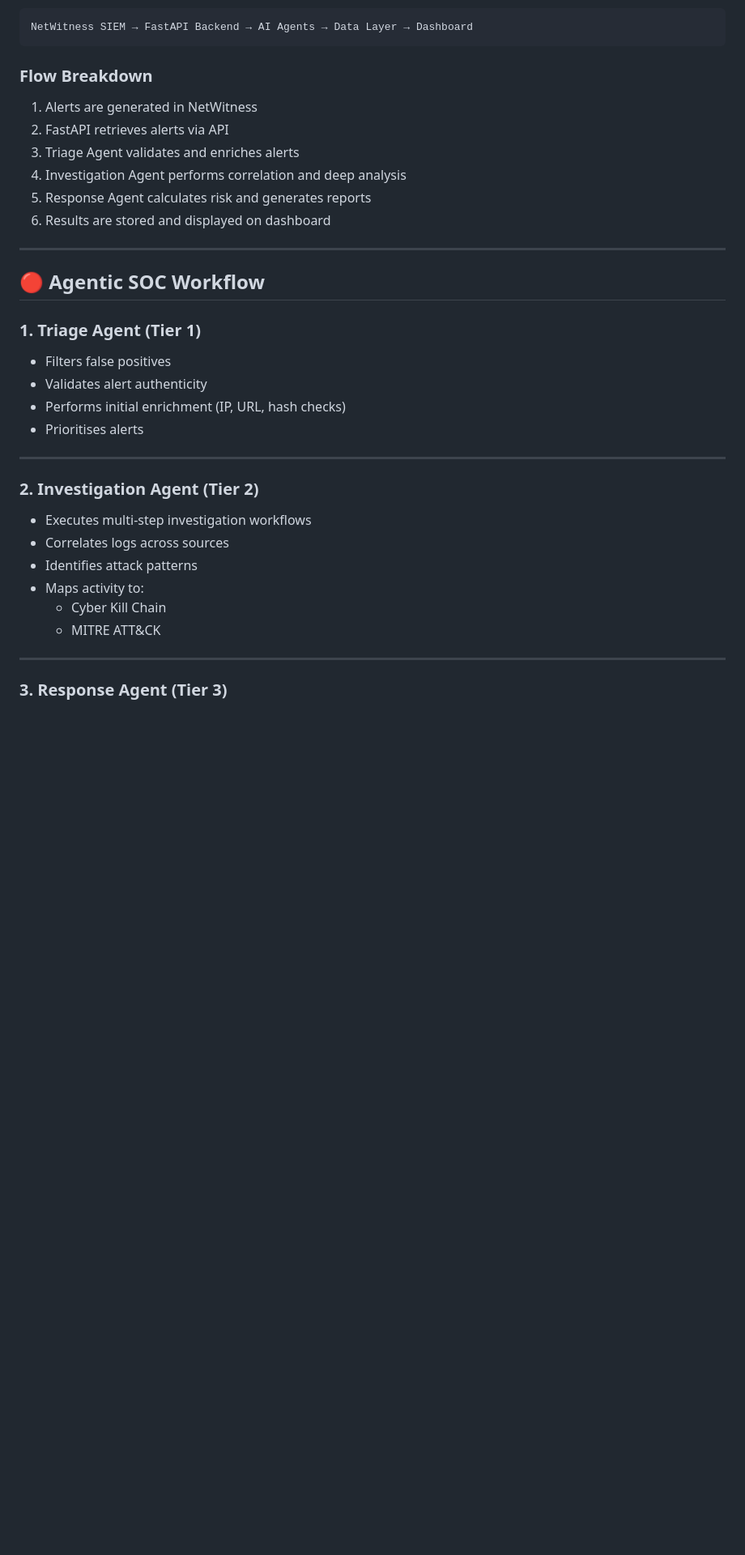
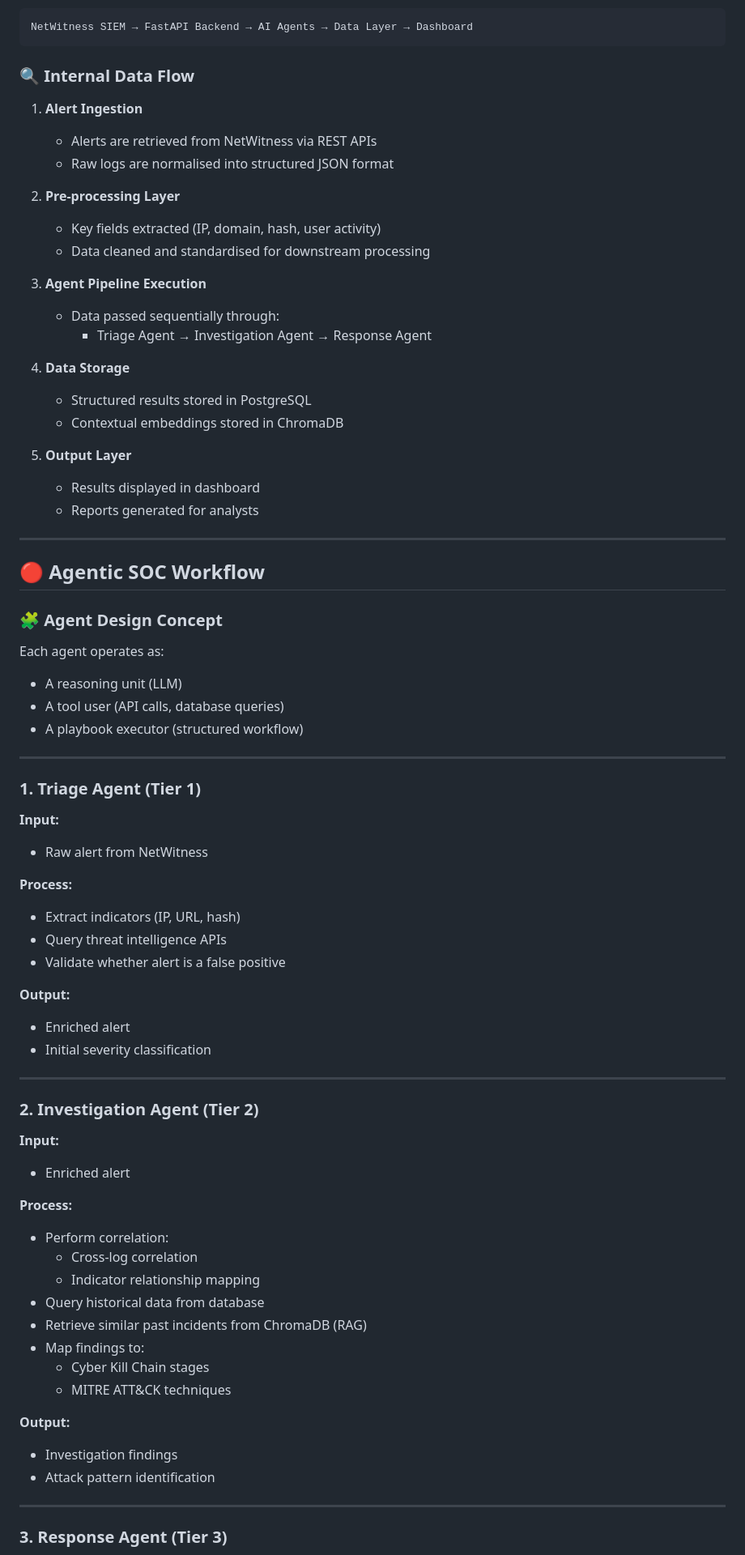
Before and after one commit to khosoongyang/agentic-netwitness-soc-assistant, a Markdown page: README.md, the part around one of its changes. Shown at 81% size. Rendered like a GitHub page; blank space fills up the shorter version.

Commit message:
Revise README for improved clarity and detail
Updated README to enhance clarity and detail in SOC workflow, agent design, and setup instructions.

````diff
--- a/README.md
+++ b/README.md
@@ -34,34 +34,74 @@ The system follows a modular, agent-driven architecture:
 NetWitness SIEM → FastAPI Backend → AI Agents → Data Layer → Dashboard
 ```
 
-### Flow Breakdown
+### 🔍 Internal Data Flow
 
-1. Alerts are generated in NetWitness
-2. FastAPI retrieves alerts via API
-3. Triage Agent validates and enriches alerts
-4. Investigation Agent performs correlation and deep analysis
-5. Response Agent calculates risk and generates reports
-6. Results are stored and displayed on dashboard
+1. **Alert Ingestion**
+   - Alerts are retrieved from NetWitness via REST APIs
+   - Raw logs are normalised into structured JSON format
+
+2. **Pre-processing Layer**
+   - Key fields extracted (IP, domain, hash, user activity)
+   - Data cleaned and standardised for downstream processing
+
+3. **Agent Pipeline Execution**
+   - Data passed sequentially through:
+     - Triage Agent → Investigation Agent → Response Agent
+
+4. **Data Storage**
+   - Structured results stored in PostgreSQL
+   - Contextual embeddings stored in ChromaDB
+
+5. **Output Layer**
+   - Results displayed in dashboard
+   - Reports generated for analysts
 
 ---
 
 ## 🔴 Agentic SOC Workflow
 
+### 🧩 Agent Design Concept
+Each agent operates as:
+- A reasoning unit (LLM)
+- A tool user (API calls, database queries)
+- A playbook executor (structured workflow)
+
+---
+
 ### 1. Triage Agent (Tier 1)
-- Filters false positives
-- Validates alert authenticity
-- Performs initial enrichment (IP, URL, hash checks)
-- Prioritises alerts
+
+**Input:**
+- Raw alert from NetWitness
+
+**Process:**
+- Extract indicators (IP, URL, hash)
+- Query threat intelligence APIs
+- Validate whether alert is a false positive
+
+**Output:**
+- Enriched alert
+- Initial severity classification
 
 ---
 
 ### 2. Investigation Agent (Tier 2)
-- Executes multi-step investigation workflows
-- Correlates logs across sources
-- Identifies attack patterns
-- Maps activity to:
-  - Cyber Kill Chain
-  - MITRE ATT&CK
+
+**Input:**
+- Enriched alert
+
+**Process:**
+- Perform correlation:
+  - Cross-log correlation
+  - Indicator relationship mapping
+- Query historical data from database
+- Retrieve similar past incidents from ChromaDB (RAG)
+- Map findings to:
+  - Cyber Kill Chain stages
+  - MITRE ATT&CK techniques
+
+**Output:**
+- Investigation findings
+- Attack pattern identification
 
 ---
 
````
Also changed, not shown: other parts of README.md (+66 -73 lines).
